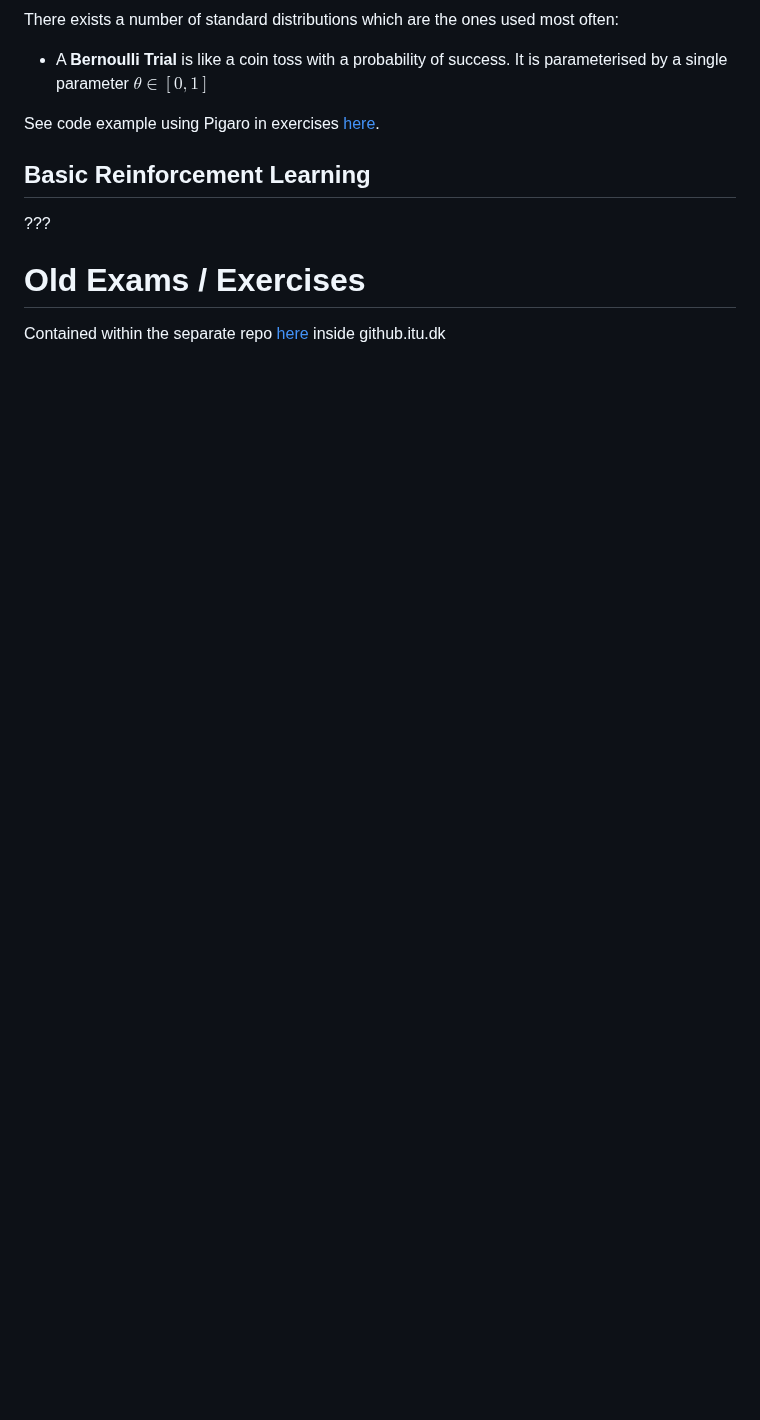
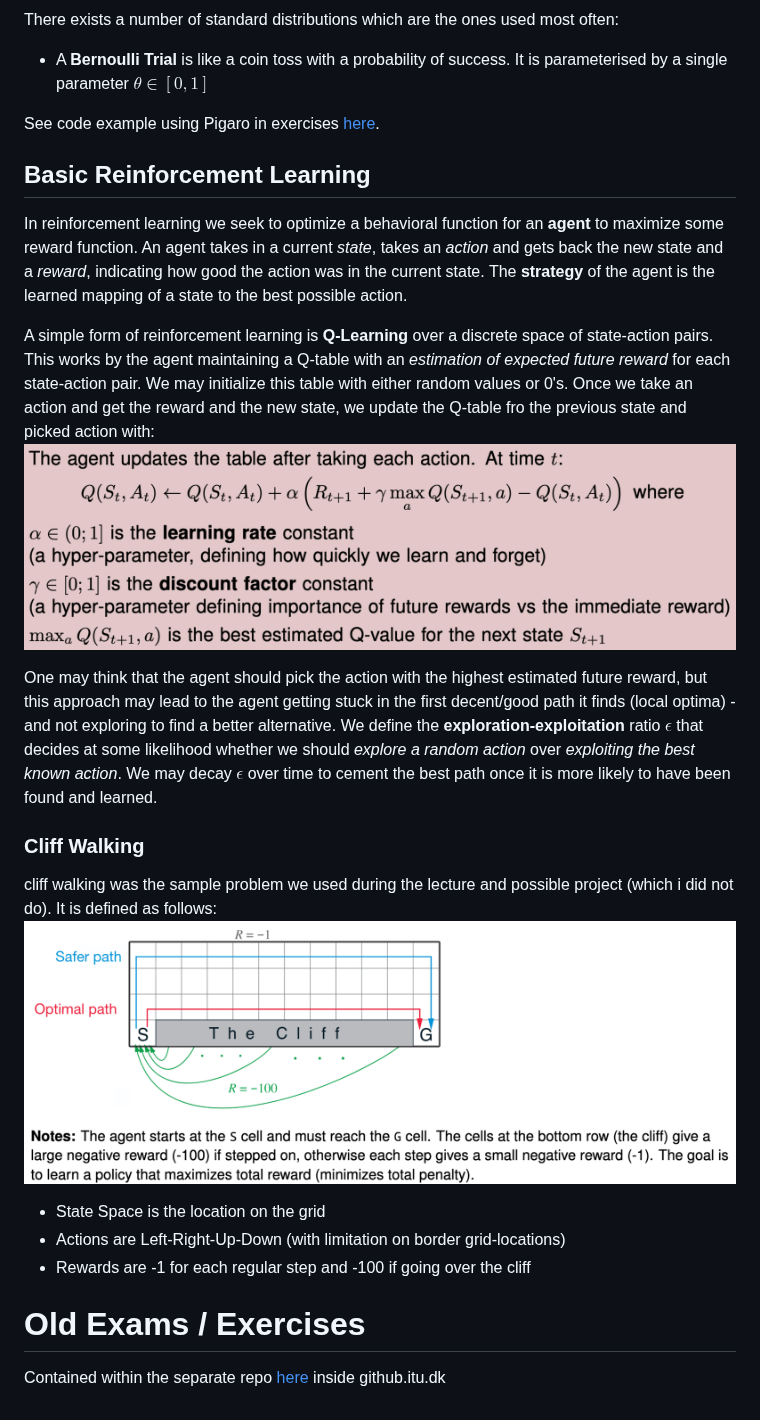
Before and after one commit to Mie-Jonasson/ComputerScienceMasters, a Markdown page: AdvancedProgramming/ExamNotes.md, the part around one of its changes. GitHub-like rendering; pictures changed too: AdvancedProgramming/images/cliff_walking.png (added), AdvancedProgramming/images/q_table_update.png (added); blank space fills up the shorter version.

Commit message:
Add notes for RL and Lenses (week 12 + 14) ADPRO

```diff
--- a/AdvancedProgramming/ExamNotes.md
+++ b/AdvancedProgramming/ExamNotes.md
@@ -512,7 +529,21 @@ There exists a number of standard distributions which are the ones used most oft
 See code example using Pigaro in exercises [here](https://github.itu.dk/miejo/Advanced_Programming/blob/main/10-prob/Exercises.scala).
 
 ## Basic Reinforcement Learning
-???
+In reinforcement learning we seek to optimize a behavioral function for an **agent** to maximize some reward function. An agent takes in a current *state*, takes an *action* and gets back the new state and a *reward*, indicating how good the action was in the current state.
+The **strategy** of the agent is the learned mapping of a state to the best possible action.
+
+A simple form of reinforcement learning is **Q-Learning** over a discrete space of state-action pairs. This works by the agent maintaining a Q-table with an *estimation of expected future reward* for each state-action pair. We may initialize this table with either random values or 0's. Once we take an action and get the reward and the new state, we update the Q-table fro the previous state and picked action with:
+![](images/q_table_update.png)
+
+One may think that the agent should pick the action with the highest estimated future reward, but this approach may lead to the agent getting stuck in the first decent/good path it finds (local optima) - and not exploring to find a better alternative.
+We define the **exploration-exploitation** ratio $\epsilon$ that decides at some likelihood whether we should *explore a random action* over *exploiting the best known action*. We may decay $\epsilon$ over time to cement the best path once it is more likely to have been found and learned.
+
+### Cliff Walking
+cliff walking was the sample problem we used during the lecture and possible project (which i did not do). It is defined as follows:
+![](images/cliff_walking.png)
+- State Space is the location on the grid
+- Actions are Left-Right-Up-Down (with limitation on border grid-locations)
+- Rewards are -1 for each regular step and -100 if going over the cliff
 
 # Old Exams / Exercises
 Contained within the separate repo [here](https://github.itu.dk/miejo/Advanced_Programming) inside github.itu.dk
```
Also changed, not shown: other parts of AdvancedProgramming/ExamNotes.md (+19 -2 lines), AdvancedProgramming/images/lens_composition.png (added).
